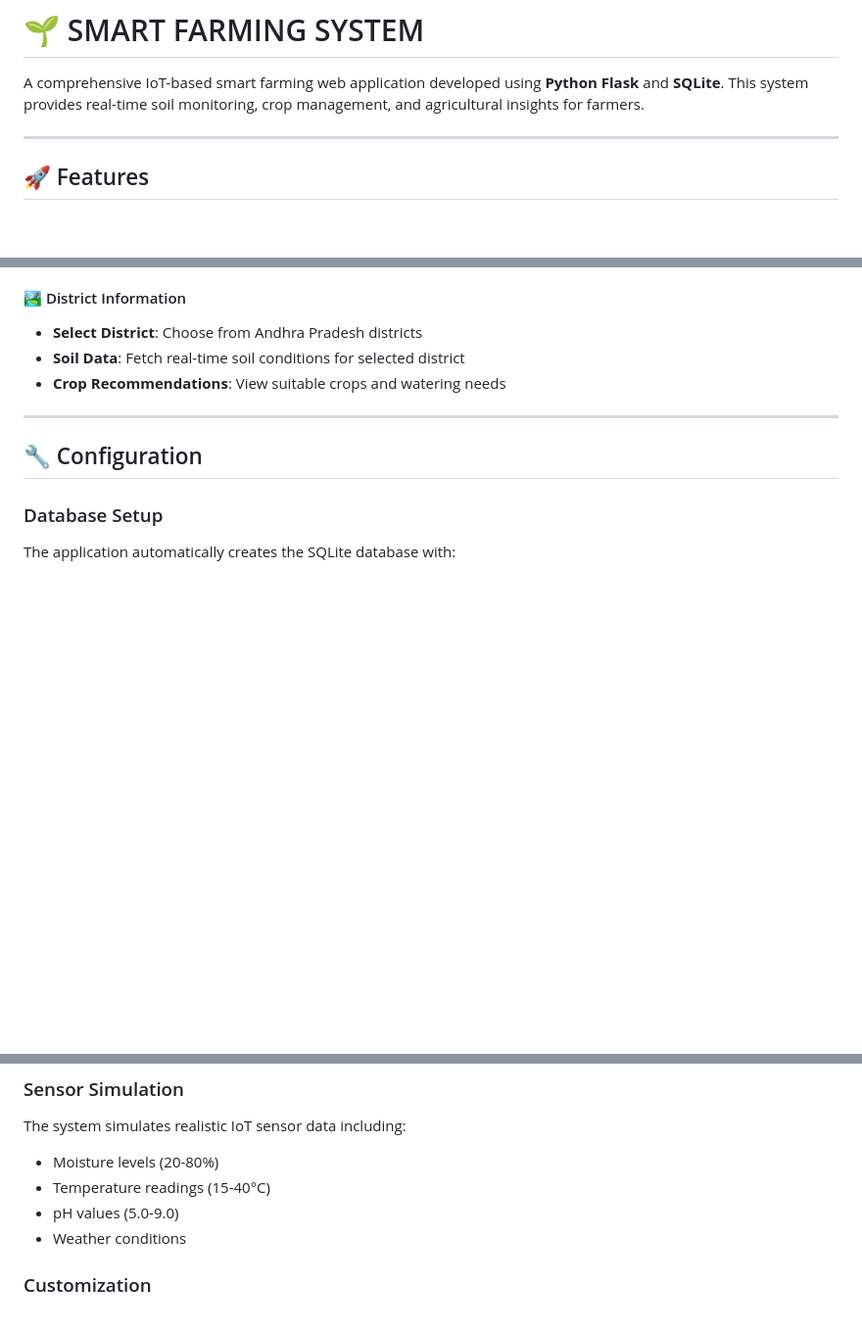
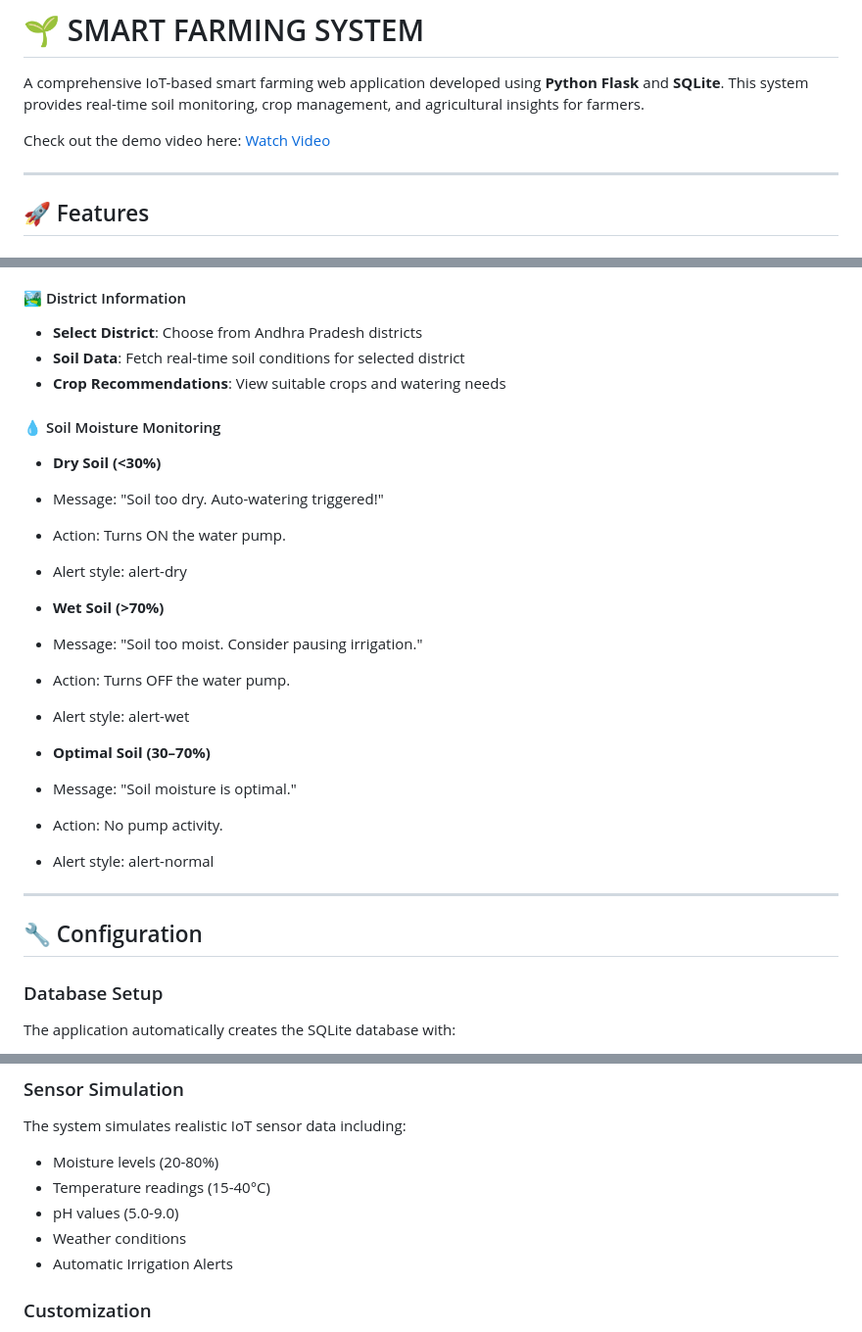
Before and after one commit to Thishithasai406/IOT-based-smart-monitoring-system, a Markdown page: README.md, 3 parts joined by grey strips. Shown: that part at 98% size. Drawn GitHub-style; blank space fills up the shorter version.

```diff
--- a/README.md
+++ b/README.md
@@ -1,6 +1,10 @@
 # 🌱 SMART FARMING SYSTEM
 
 A comprehensive IoT-based smart farming web application developed using **Python Flask** and **SQLite**. This system provides real-time soil monitoring, crop management, and agricultural insights for farmers.
+
+
+Check out the demo video here: [Watch Video](https://youtu.be/_4jg1taWC8E)
+
 
 ---
 
@@ -158,6 +162,22 @@ smart-farming-main/
 - **Soil Data**: Fetch real-time soil conditions for selected district
 - **Crop Recommendations**: View suitable crops and watering needs
 
+#### 💧 Soil Moisture Monitoring
+- **Dry Soil (<30%)**
+- Message: "Soil too dry. Auto-watering triggered!"
+- Action: Turns ON the water pump.
+- Alert style: alert-dry
+
+- **Wet Soil (>70%)**
+- Message: "Soil too moist. Consider pausing irrigation."
+- Action: Turns OFF the water pump.
+- Alert style: alert-wet
+
+- **Optimal Soil (30–70%)**
+- Message: "Soil moisture is optimal."
+- Action: No pump activity.
+- Alert style: alert-normal
+
 ---
 
 ## 🔧 Configuration
@@ -174,6 +194,8 @@ The system simulates realistic IoT sensor data including:
 - Temperature readings (15-40°C)
 - pH values (5.0-9.0)
 - Weather conditions
+- Automatic Irrigation Alerts
+
 
 ### Customization
 - **Theme Colors**: Modify CSS variables in `style.css`
```
